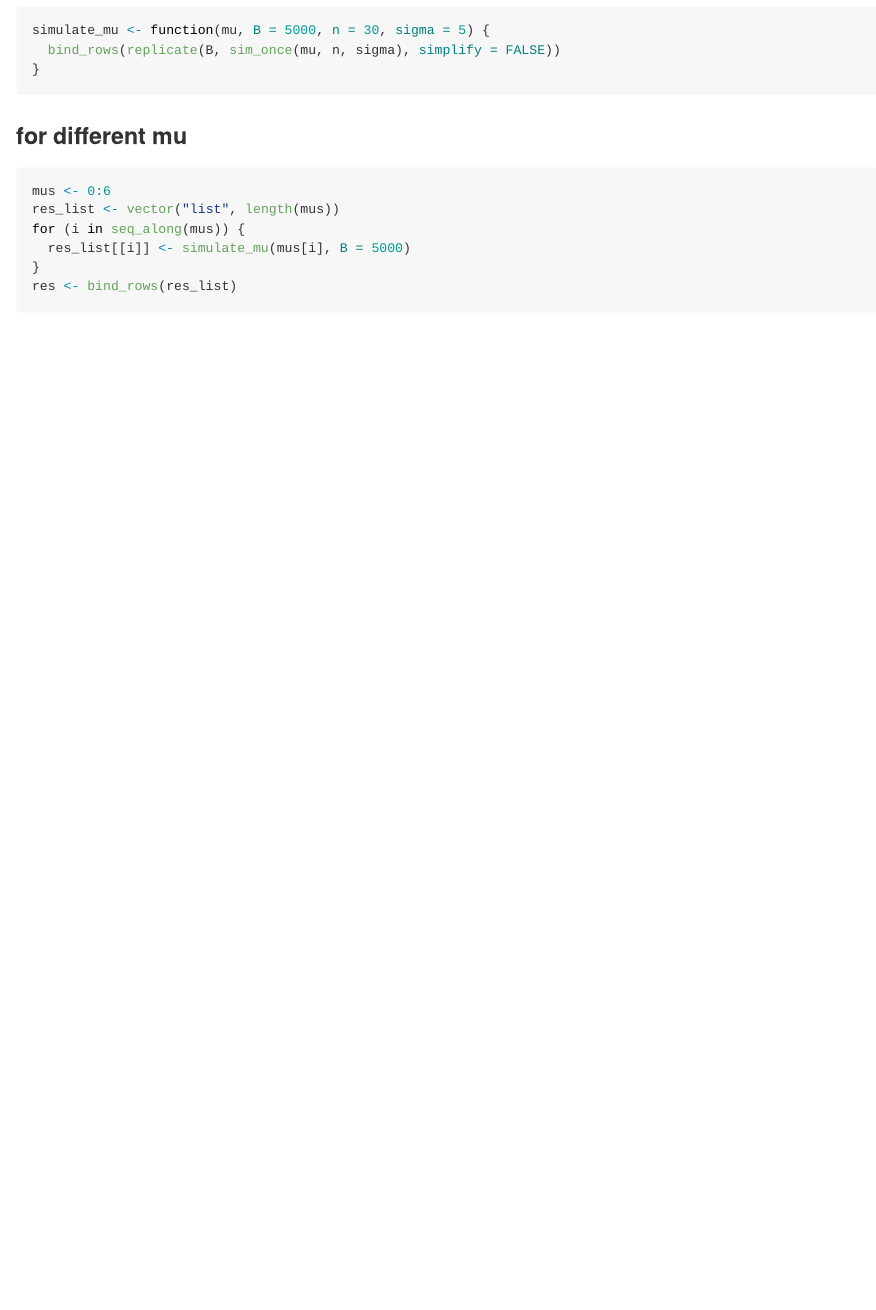
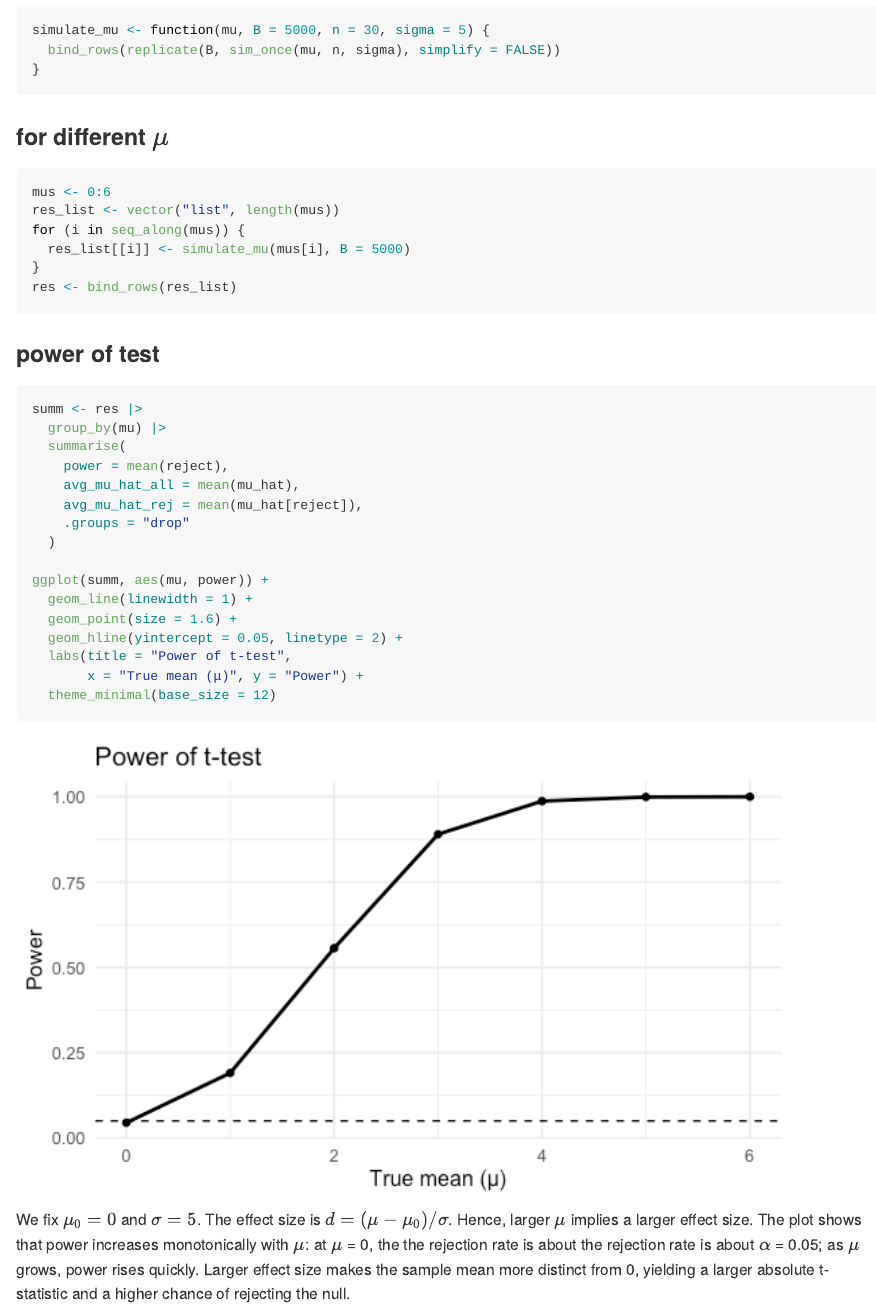
Before and after one commit to chuhan-wch/p8105_hw5_cw3747, an R Markdown document (p8105_hw5_cw3747.Rmd): the page in a window 1100 px wide, from 3410 px down. The pictures show the output file p8105_hw5_cw3747.md that the author committed with the source, drawn offline in the style of GitHub.

Commit message:
power of test

````diff
--- a/p8105_hw5_cw3747.Rmd
+++ b/p8105_hw5_cw3747.Rmd
@@ -113,7 +113,7 @@ simulate_mu <- function(mu, B = 5000, n = 30, sigma = 5) {
 }
 ```
 
-### for different mu
+### for different $\mu$
 ```{r}
 mus <- 0:6
 res_list <- vector("list", length(mus))
@@ -122,3 +122,25 @@ for (i in seq_along(mus)) {
 }
 res <- bind_rows(res_list)
 ```
+
+### power of test
+```{r}
+summ <- res |>
+  group_by(mu) |>
+  summarise(
+    power = mean(reject),
+    avg_mu_hat_all = mean(mu_hat),
+    avg_mu_hat_rej = mean(mu_hat[reject]),
+    .groups = "drop"
+  )
+
+ggplot(summ, aes(mu, power)) +
+  geom_line(linewidth = 1) +
+  geom_point(size = 1.6) +
+  geom_hline(yintercept = 0.05, linetype = 2) +
+  labs(title = "Power of t-test",
+       x = "True mean (μ)", y = "Power") +
+  theme_minimal(base_size = 12)
+```
+
+We fix $\mu_0 = 0$ and $\sigma = 5$. The effect size is $d = (\mu - \mu_0) / \sigma$. Hence, larger $\mu$ implies a larger effect size. The plot shows that power increases monotonically with $\mu$: at $\mu$ = 0, the the rejection rate is about the rejection rate is about $\alpha$ = 0.05; as $\mu$ grows, power rises quickly. Larger effect size makes the sample mean more distinct from 0, yielding a larger absolute t-statistic and a higher chance of rejecting the null.
````
Also changed, not shown: p8105_hw5_cw3747.md, p8105_hw5_cw3747_files/figure-gfm/unnamed-chunk-8-1.png (added).
